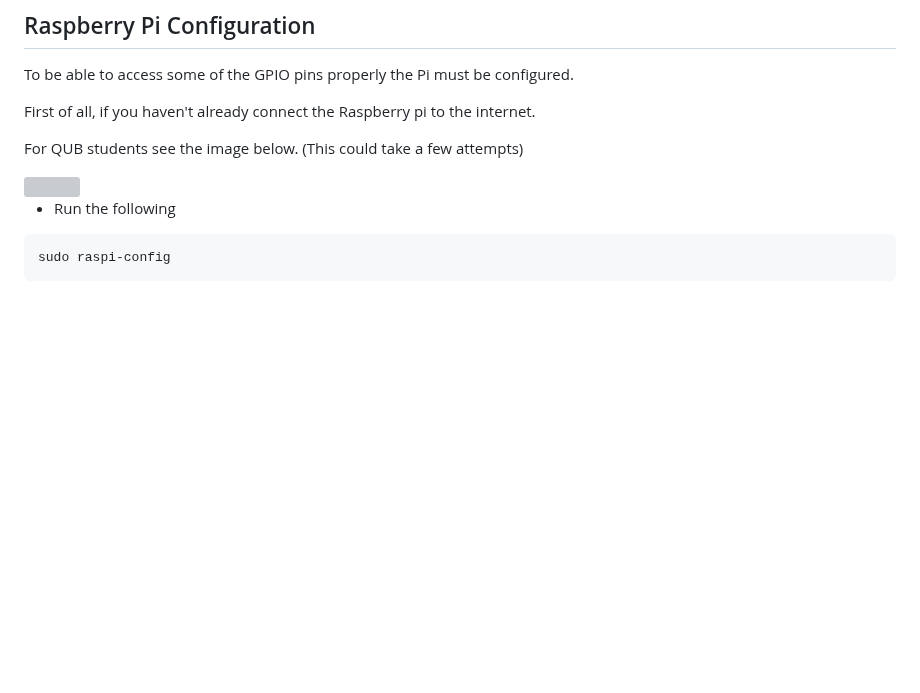
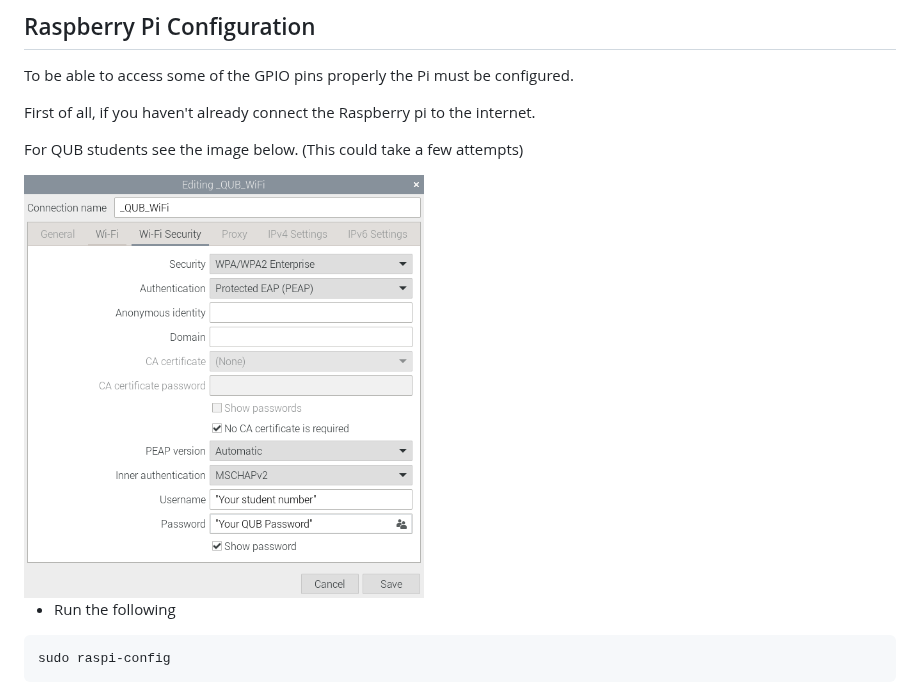
Before and after one commit to QUB-ASL/bzzz, a Markdown page: docs/SET_UP.md, the part around the change. Rendered like a GitHub page; blank space fills up the shorter version; grey boxes are pictures that could not be loaded.

````diff
--- a/docs/SET_UP.md
+++ b/docs/SET_UP.md
@@ -19,7 +19,7 @@ First of all, if you haven't already connect the Raspberry pi to the internet.
 
 For QUB students see the image below. (This could take a few attempts)
 
-<img width="400" src="docs/images/WiFi_screenshot.png">
+<img width="400" src="images/WiFi_screenshot.png">
 
 - Run the following
 ```
````
